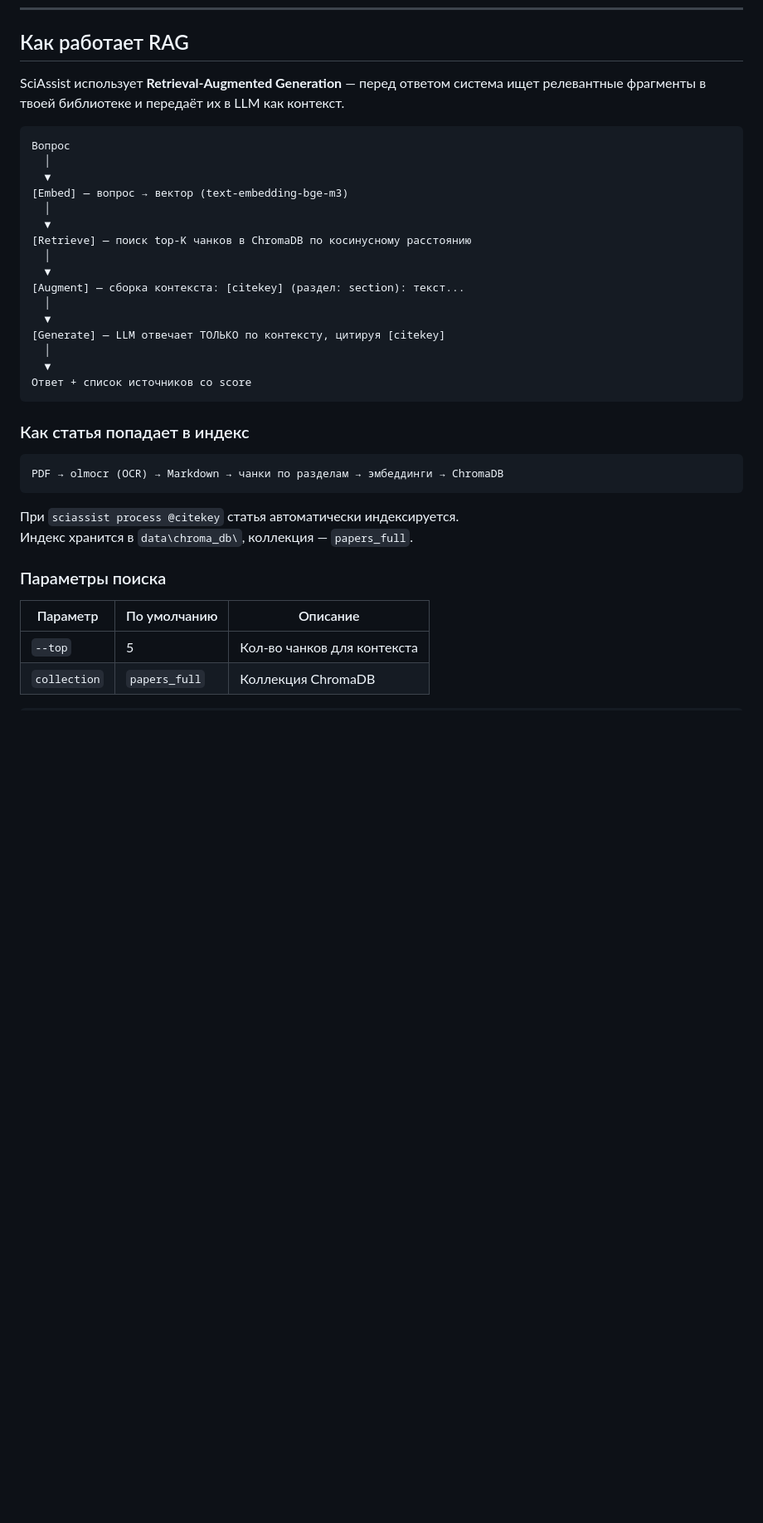
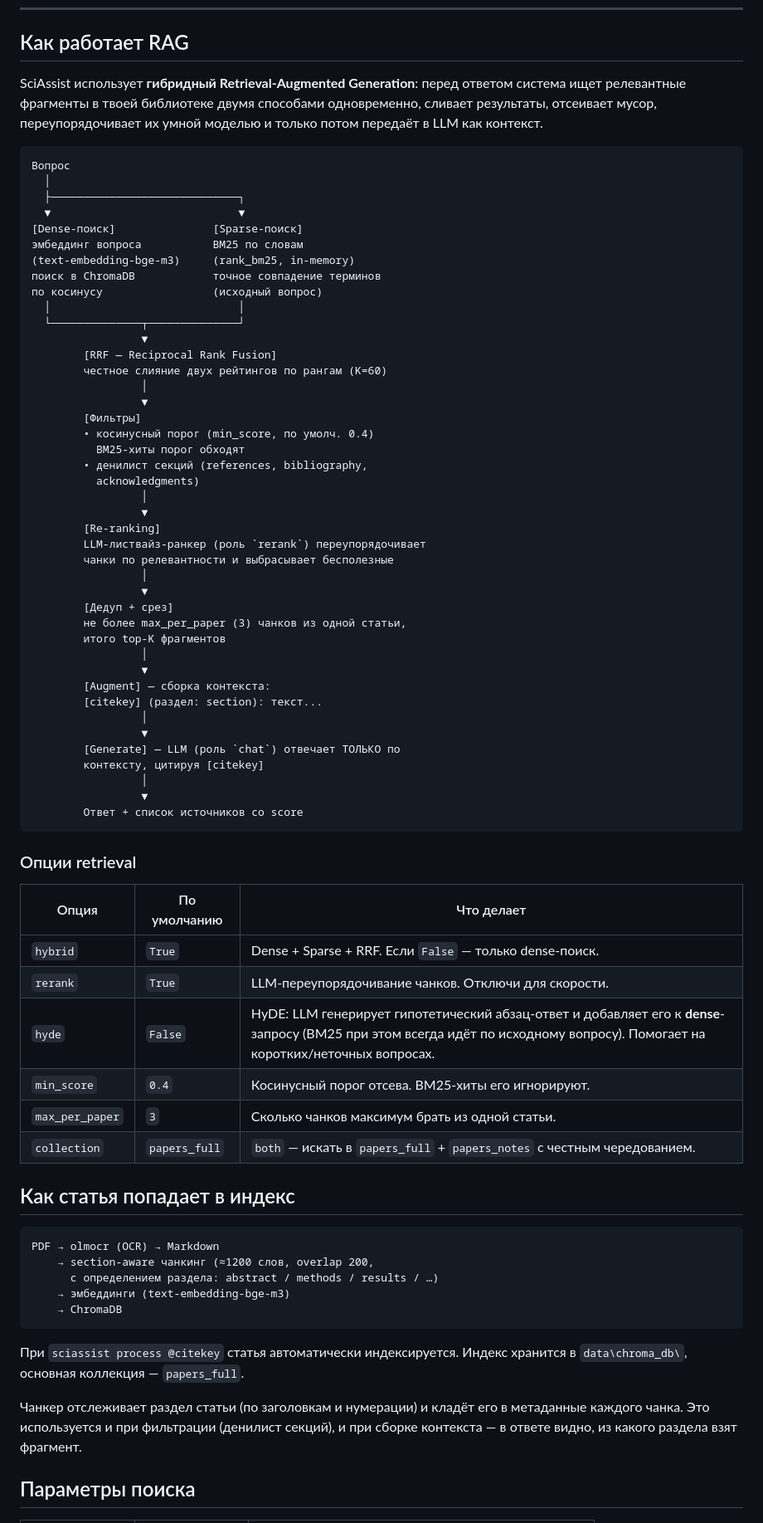
Before and after one commit to ChayannFamali/SciAssist, a Markdown page: README.md, the part around one of its changes. Shown at 83% size. GitHub-like rendering; blank space fills up the shorter version.

````diff
--- a/README.md
+++ b/README.md
@@ -81,40 +81,83 @@ sciassist ask "What is the main contribution?"
 
 ## Как работает RAG
 
-SciAssist использует **Retrieval-Augmented Generation** — перед ответом система ищет релевантные фрагменты в твоей библиотеке и передаёт их в LLM как контекст.
+SciAssist использует **гибридный Retrieval-Augmented Generation**: перед ответом
+система ищет релевантные фрагменты в твоей библиотеке двумя способами
+одновременно, сливает результаты, отсеивает мусор, переупорядочивает их умной
+моделью и только потом передаёт в LLM как контекст.
 
 ```
 Вопрос
   │
-  ▼
-[Embed] — вопрос → вектор (text-embedding-bge-m3)
-  │
-  ▼
-[Retrieve] — поиск top-K чанков в ChromaDB по косинусному расстоянию
-  │
-  ▼
-[Augment] — сборка контекста: [citekey] (раздел: section): текст...
-  │
-  ▼
-[Generate] — LLM отвечает ТОЛЬКО по контексту, цитируя [citekey]
-  │
-  ▼
-Ответ + список источников со score
+  ├─────────────────────────────┐
+  ▼                             ▼
+[Dense-поиск]               [Sparse-поиск]
+эмбеддинг вопроса           BM25 по словам
+(text-embedding-bge-m3)     (rank_bm25, in-memory)
+поиск в ChromaDB            точное совпадение терминов
+по косинусу                 (исходный вопрос)
+  │                             │
+  └──────────────┬──────────────┘
+                 ▼
+        [RRF — Reciprocal Rank Fusion]
+        честное слияние двух рейтингов по рангам (K=60)
+                 │
+                 ▼
+        [Фильтры]
+        • косинусный порог (min_score, по умолч. 0.4)
+          BM25-хиты порог обходят
+        • денилист секций (references, bibliography,
+          acknowledgments)
+                 │
+                 ▼
+        [Re-ranking]
+        LLM-листвайз-ранкер (роль `rerank`) переупорядочивает
+        чанки по релевантности и выбрасывает бесполезные
+                 │
+                 ▼
+        [Дедуп + срез]
+        не более max_per_paper (3) чанков из одной статьи,
+        итого top-K фрагментов
+                 │
+                 ▼
+        [Augment] — сборка контекста:
+        [citekey] (раздел: section): текст...
+                 │
+                 ▼
+        [Generate] — LLM (роль `chat`) отвечает ТОЛЬКО по
+        контексту, цитируя [citekey]
+                 │
+                 ▼
+        Ответ + список источников со score
 ```
 
-### Как статья попадает в индекс
+### Опции retrieval
+
+| Опция            | По умолчанию  | Что делает |
+|------------------|---------------|------------|
+| `hybrid`         | `True`        | Dense + Sparse + RRF. Если `False` — только dense-поиск. |
+| `rerank`         | `True`        | LLM-переупорядочивание чанков. Отключи для скорости. |
+| `hyde`           | `False`       | HyDE: LLM генерирует гипотетический абзац-ответ и добавляет его к **dense**-запросу (BM25 при этом всегда идёт по исходному вопросу). Помогает на коротких/неточных вопросах. |
+| `min_score`      | `0.4`         | Косинусный порог отсева. BM25-хиты его игнорируют. |
+| `max_per_paper`  | `3`           | Сколько чанков максимум брать из одной статьи. |
+| `collection`     | `papers_full` | `both` — искать в `papers_full` + `papers_notes` с честным чередованием. |
+
+## Как статья попадает в индекс
 
 ```
-PDF → olmocr (OCR) → Markdown → чанки по разделам → эмбеддинги → ChromaDB
+PDF → olmocr (OCR) → Markdown
+    → section-aware чанкинг (≈1200 слов, overlap 200,
+      с определением раздела: abstract / methods / results / …)
+    → эмбеддинги (text-embedding-bge-m3)
+    → ChromaDB
 ```
 
 При `sciassist process @citekey` статья автоматически индексируется.
-Индекс хранится в `data\chroma_db\`, коллекция — `papers_full`.
+Индекс хранится в `data\chroma_db\`, основная коллекция — `papers_full`.
 
-### Параметры поиска
+Чанкер отслеживает раздел статьи (по заголовкам и нумерации) и кладёт его в
+метаданные каждого чанка. Это используется и при фильтрации (денилист секций),
+и при сборке контекста — в ответе видно, из какого раздела взят фрагмент.
 
-| Параметр | По умолчанию | Описание |
-|---|---|---|
-| `--top` | 5 | Кол-во чанков для контекста |
-| `collection` | `papers_full` | Коллекция ChromaDB |
+## Параметры поиска
 
````
Also changed, not shown: other parts of README.md (+17 -3 lines).
